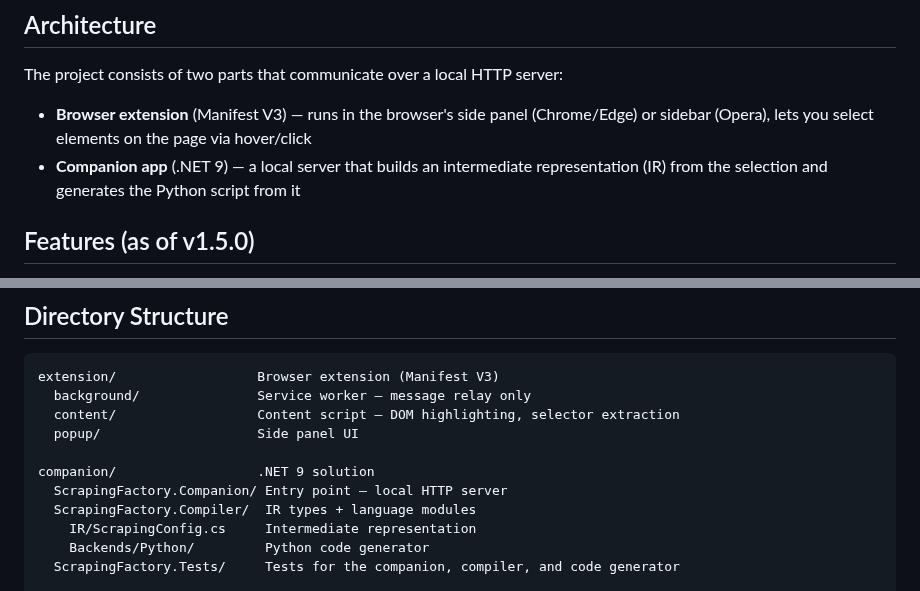
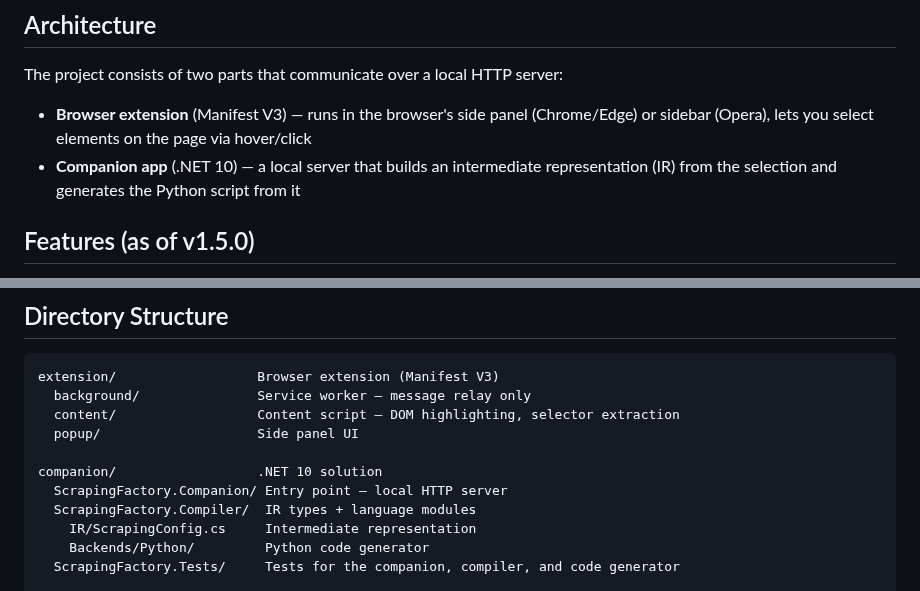
Before and after one commit to Aventinis/Scraping-Factory, a Markdown page: README.md, 2 parts joined by grey strips. Drawn GitHub-style.

Commit message:
docs: update companion app references from .NET 9 to .NET 10
Co-Authored-By: Claude Sonnet 5 <noreply@anthropic.com>

```diff
--- a/README.md
+++ b/README.md
@@ -9,7 +9,7 @@ The user selects elements on a web page by clicking, and Scraping Factory genera
 The project consists of two parts that communicate over a local HTTP server:
 
 - **Browser extension** (Manifest V3) — runs in the browser's side panel (Chrome/Edge) or sidebar (Opera), lets you select elements on the page via hover/click
-- **Companion app** (.NET 9) — a local server that builds an intermediate representation (IR) from the selection and generates the Python script from it
+- **Companion app** (.NET 10) — a local server that builds an intermediate representation (IR) from the selection and generates the Python script from it
 
 ## Features (as of v1.5.0)
 
@@ -31,7 +31,7 @@ extension/                  Browser extension (Manifest V3)
   content/                  Content script — DOM highlighting, selector extraction
   popup/                    Side panel UI
 
-companion/                  .NET 9 solution
+companion/                  .NET 10 solution
   ScrapingFactory.Companion/ Entry point — local HTTP server
   ScrapingFactory.Compiler/  IR types + language modules
     IR/ScrapingConfig.cs     Intermediate representation
```
Also changed, not shown: CLAUDE.md (+2 -2 lines).
